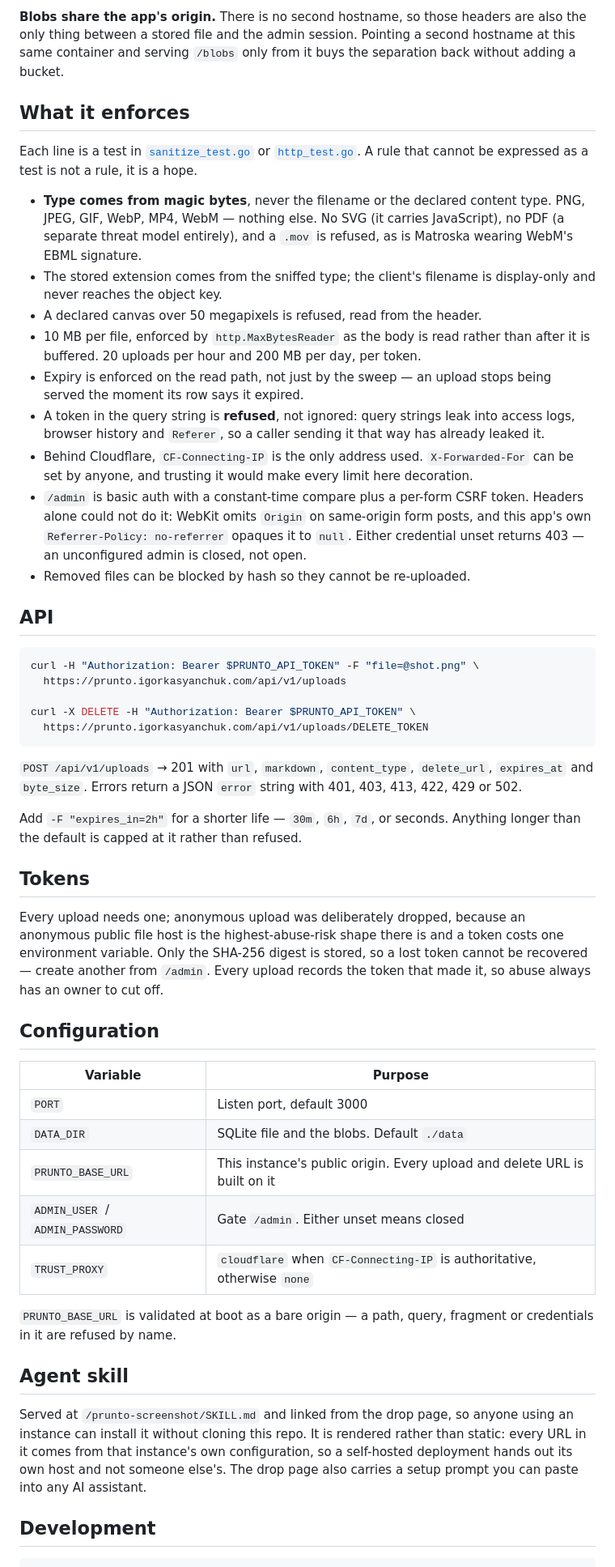
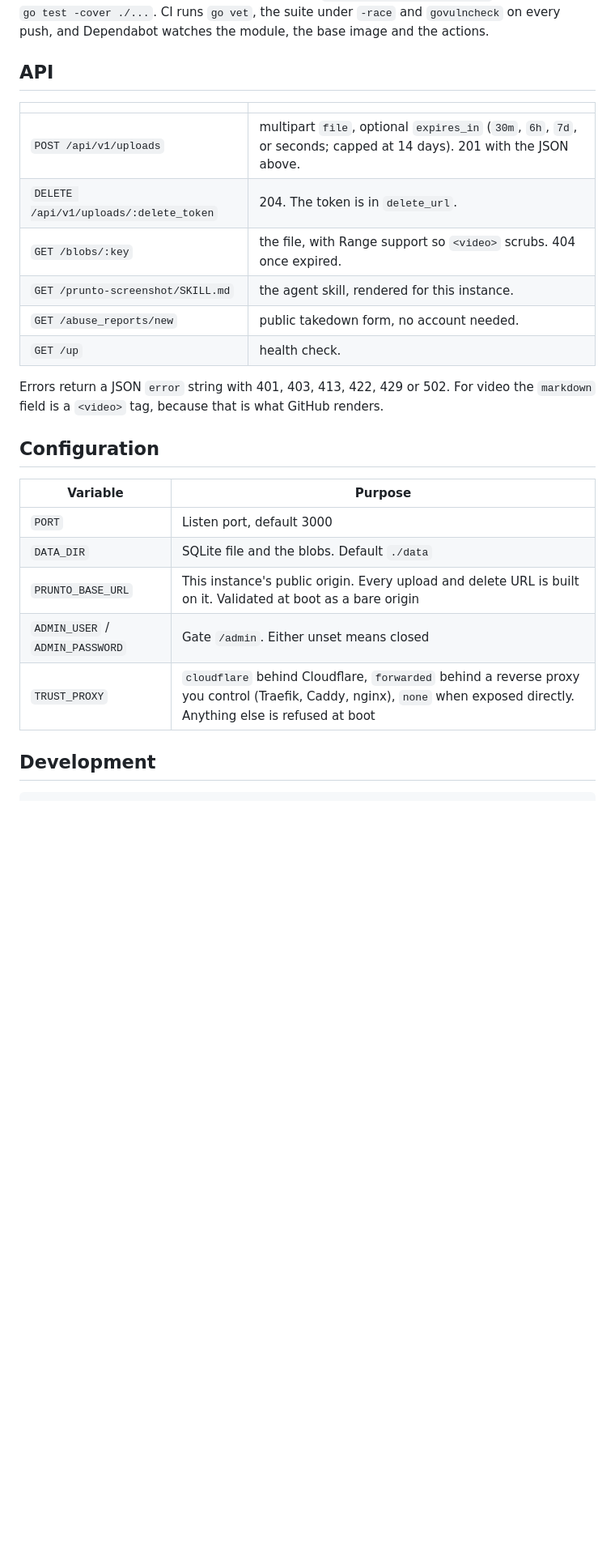
Before and after one commit to igorkasyanchuk/prunto, a Markdown page: README.md, the part around one of its changes. Shown at 81% size. Rendered like a GitHub page; blank space fills up the shorter version.

````diff
--- a/README.md
+++ b/README.md
@@ -61,54 +179,19 @@ file — are what stop a browser treating one as active content. If that stops b
-**Blobs share the app's origin.** There is no second hostname, so those headers are also the
-only thing between a stored file and the admin session. Pointing a second hostname at this same
-container and serving `/blobs` only from it buys the separation back without adding a bucket.
-
-## What it enforces
-
-Each line is a test in [`sanitize_test.go`](sanitize_test.go) or [`http_test.go`](http_test.go).
-A rule that cannot be expressed as a test is not a rule, it is a hope.
-
-- **Type comes from magic bytes**, never the filename or the declared content type. PNG, JPEG,
-  GIF, WebP, MP4, WebM — nothing else. No SVG (it carries JavaScript), no PDF (a separate
-  threat model entirely), and a `.mov` is refused, as is Matroska wearing WebM's EBML signature.
-- The stored extension comes from the sniffed type; the client's filename is display-only and
-  never reaches the object key.
-- A declared canvas over 50 megapixels is refused, read from the header.
-- 10 MB per file, enforced by `http.MaxBytesReader` as the body is read rather than after it is
-  buffered. 20 uploads per hour and 200 MB per day, per token.
-- Expiry is enforced on the read path, not just by the sweep — an upload stops being served the
-  moment its row says it expired.
-- A token in the query string is **refused**, not ignored: query strings leak into access logs,
-  browser history and `Referer`, so a caller sending it that way has already leaked it.
-- Behind Cloudflare, `CF-Connecting-IP` is the only address used. `X-Forwarded-For` can be set
-  by anyone, and trusting it would make every limit here decoration.
-- `/admin` is basic auth with a constant-time compare plus a per-form CSRF token. Headers alone
-  could not do it: WebKit omits `Origin` on same-origin form posts, and this app's own
-  `Referrer-Policy: no-referrer` opaques it to `null`. Either credential unset returns 403 — an
-  unconfigured admin is closed, not open.
-- Removed files can be blocked by hash so they cannot be re-uploaded.
+`go test -cover ./...`. CI runs `go vet`, the suite under `-race` and `govulncheck` on every
+push, and Dependabot watches the module, the base image and the actions.
 
 ## API
 
-```bash
-curl -H "Authorization: Bearer $PRUNTO_API_TOKEN" -F "file=@shot.png" \
-  https://prunto.igorkasyanchuk.com/api/v1/uploads
+| | |
+| --- | --- |
+| `POST /api/v1/uploads` | multipart `file`, optional `expires_in` (`30m`, `6h`, `7d`, or seconds; capped at 14 days). 201 with the JSON above. |
+| `DELETE /api/v1/uploads/:delete_token` | 204. The token is in `delete_url`. |
+| `GET /blobs/:key` | the file, with Range support so `<video>` scrubs. 404 once expired. |
+| `GET /prunto-screenshot/SKILL.md` | the agent skill, rendered for this instance. |
+| `GET /abuse_reports/new` | public takedown form, no account needed. |
+| `GET /up` | health check. |
 
-curl -X DELETE -H "Authorization: Bearer $PRUNTO_API_TOKEN" \
-  https://prunto.igorkasyanchuk.com/api/v1/uploads/DELETE_TOKEN
-```
-
-`POST /api/v1/uploads` → 201 with `url`, `markdown`, `content_type`, `delete_url`, `expires_at`
-and `byte_size`. Errors return a JSON `error` string with 401, 403, 413, 422, 429 or 502.
-
-Add `-F "expires_in=2h"` for a shorter life — `30m`, `6h`, `7d`, or seconds. Anything longer
-than the default is capped at it rather than refused.
-
-## Tokens
-
-Every upload needs one; anonymous upload was deliberately dropped, because an anonymous public
-file host is the highest-abuse-risk shape there is and a token costs one environment variable.
-Only the SHA-256 digest is stored, so a lost token cannot be recovered — create another from
-`/admin`. Every upload records the token that made it, so abuse always has an owner to cut off.
+Errors return a JSON `error` string with 401, 403, 413, 422, 429 or 502. For video the
+`markdown` field is a `<video>` tag, because that is what GitHub renders.
 
 ## Configuration
 
@@ -116,20 +199,9 @@ Only the SHA-256 digest is stored, so a lost token cannot be recovered — creat
 | --- | --- |
 | `PORT` | Listen port, default 3000 |
 | `DATA_DIR` | SQLite file and the blobs. Default `./data` |
-| `PRUNTO_BASE_URL` | This instance's public origin. Every upload and delete URL is built on it |
+| `PRUNTO_BASE_URL` | This instance's public origin. Every upload and delete URL is built on it. Validated at boot as a bare origin |
 | `ADMIN_USER` / `ADMIN_PASSWORD` | Gate `/admin`. Either unset means closed |
-| `TRUST_PROXY` | `cloudflare` when `CF-Connecting-IP` is authoritative, otherwise `none` |
-
-`PRUNTO_BASE_URL` is validated at boot as a bare origin — a path, query, fragment or
-credentials in it are refused by name.
-
-## Agent skill
-
-Served at `/prunto-screenshot/SKILL.md` and linked from the drop page, so anyone using an
-instance can install it without cloning this repo. It is rendered rather than static: every URL
-in it comes from that instance's own configuration, so a self-hosted deployment hands out its
-own host and not someone else's. The drop page also carries a setup prompt you can paste into
-any AI assistant.
+| `TRUST_PROXY` | `cloudflare` behind Cloudflare, `forwarded` behind a reverse proxy you control (Traefik, Caddy, nginx), `none` when exposed directly. Anything else is refused at boot |
 
 ## Development
 
````
Also changed, not shown: other parts of README.md (+165 -48 lines), COOLIFY.md (+7 -1 lines), SECURITY.md (added, +53 -0 lines), docs/admin.png (added), docs/demo.gif (added), docs/drop.png (added), docs/upload.png (added), 12 other files.
